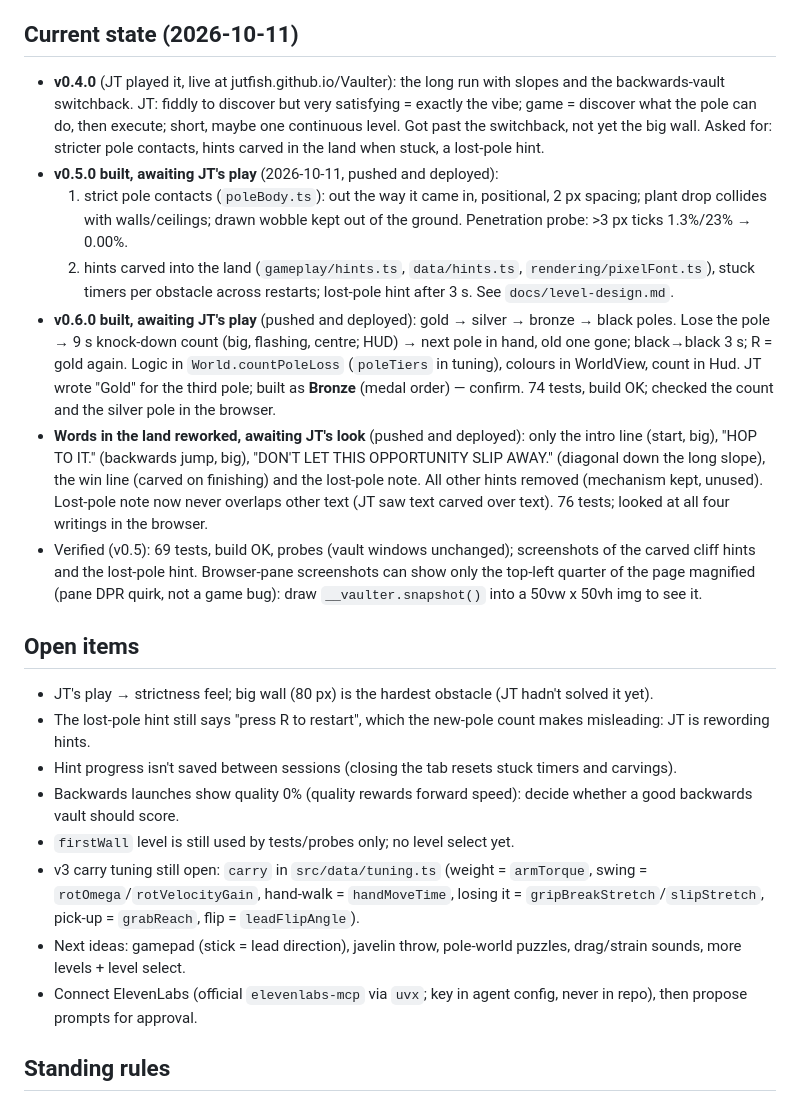
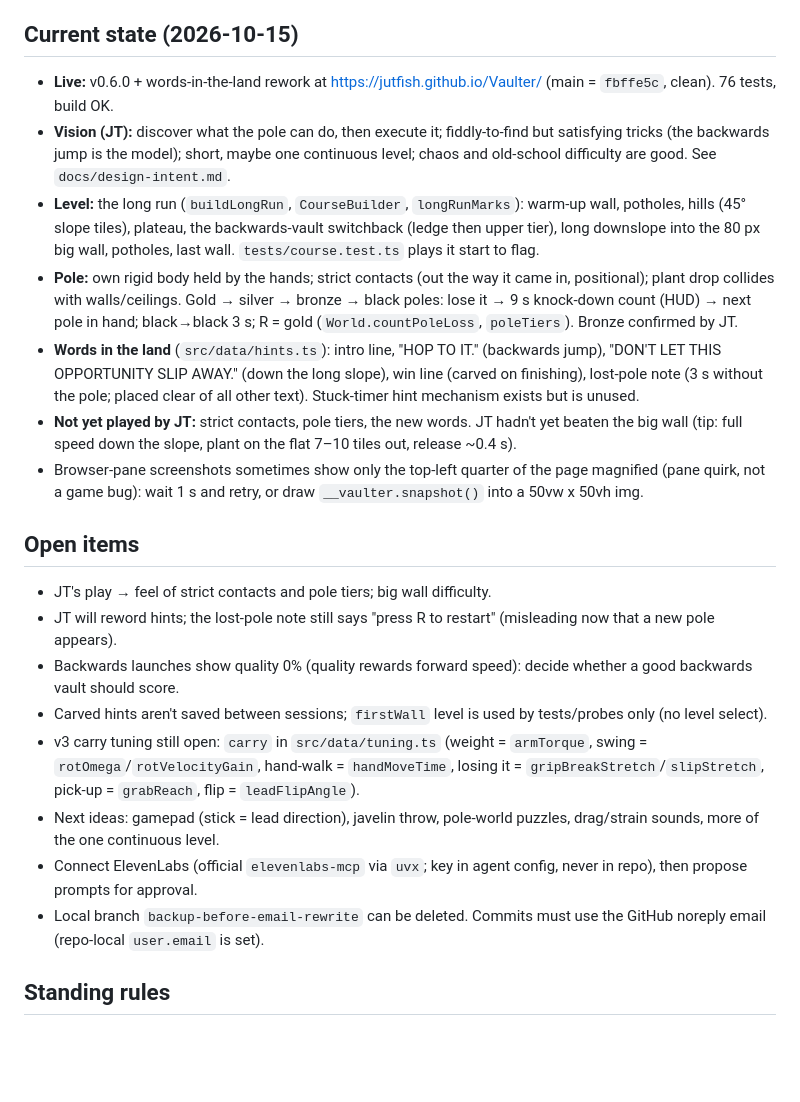
Before and after one commit to jutfish/Vaulter, a Markdown page: CLAUDE.md, the part around the change. GitHub-like rendering; blank space fills up the shorter version.

Commit message:
CLAUDE.md: current state for the next session
Co-Authored-By: Claude Opus 5.5 <noreply@anthropic.com>

```diff
--- a/CLAUDE.md
+++ b/CLAUDE.md
@@ -13,24 +13,24 @@ Do NOT preserve: routine tool logs, superseded file dumps, ruled-out approaches
 - Design/feel decisions → `docs/design-intent.md`. Physics model, tuning and rejected models → `docs/vault-physics.md`. Levels, tiles and timing windows → `docs/level-design.md`. Generated audio → `docs/audio-assets.md`.
 - Read `docs/design-intent.md` and `docs/vault-physics.md` at the start of any session that touches movement or the vault.
 
-## Current state (2026-10-11)
-- **v0.4.0** (JT played it, live at jutfish.github.io/Vaulter): the long run with slopes and the backwards-vault switchback. JT: fiddly to discover but very satisfying = exactly the vibe; game = discover what the pole can do, then execute; short, maybe one continuous level. Got past the switchback, not yet the big wall. Asked for: stricter pole contacts, hints carved in the land when stuck, a lost-pole hint.
-- **v0.5.0 built, awaiting JT's play** (2026-10-11, pushed and deployed):
-  1. strict pole contacts (`poleBody.ts`): out the way it came in, positional, 2 px spacing; plant drop collides with walls/ceilings; drawn wobble kept out of the ground. Penetration probe: >3 px ticks 1.3%/23% → 0.00%.
-  2. hints carved into the land (`gameplay/hints.ts`, `data/hints.ts`, `rendering/pixelFont.ts`), stuck timers per obstacle across restarts; lost-pole hint after 3 s. See `docs/level-design.md`.
-- **v0.6.0 built, awaiting JT's play** (pushed and deployed): gold → silver → bronze → black poles. Lose the pole → 9 s knock-down count (big, flashing, centre; HUD) → next pole in hand, old one gone; black→black 3 s; R = gold again. Logic in `World.countPoleLoss` (`poleTiers` in tuning), colours in WorldView, count in Hud. JT wrote "Gold" for the third pole; built as **Bronze** (medal order) — confirm. 74 tests, build OK; checked the count and the silver pole in the browser.
-- **Words in the land reworked, awaiting JT's look** (pushed and deployed): only the intro line (start, big), "HOP TO IT." (backwards jump, big), "DON'T LET THIS OPPORTUNITY SLIP AWAY." (diagonal down the long slope), the win line (carved on finishing) and the lost-pole note. All other hints removed (mechanism kept, unused). Lost-pole note now never overlaps other text (JT saw text carved over text). 76 tests; looked at all four writings in the browser.
-- Verified (v0.5): 69 tests, build OK, probes (vault windows unchanged); screenshots of the carved cliff hints and the lost-pole hint. Browser-pane screenshots can show only the top-left quarter of the page magnified (pane DPR quirk, not a game bug): draw `__vaulter.snapshot()` into a 50vw x 50vh img to see it.
+## Current state (2026-10-15)
+- **Live:** v0.6.0 + words-in-the-land rework at https://jutfish.github.io/Vaulter/ (main = `fbffe5c`, clean). 76 tests, build OK.
+- **Vision (JT):** discover what the pole can do, then execute it; fiddly-to-find but satisfying tricks (the backwards jump is the model); short, maybe one continuous level; chaos and old-school difficulty are good. See `docs/design-intent.md`.
+- **Level:** the long run (`buildLongRun`, `CourseBuilder`, `longRunMarks`): warm-up wall, potholes, hills (45° slope tiles), plateau, the backwards-vault switchback (ledge then upper tier), long downslope into the 80 px big wall, potholes, last wall. `tests/course.test.ts` plays it start to flag.
+- **Pole:** own rigid body held by the hands; strict contacts (out the way it came in, positional); plant drop collides with walls/ceilings. Gold → silver → bronze → black poles: lose it → 9 s knock-down count (HUD) → next pole in hand; black→black 3 s; R = gold (`World.countPoleLoss`, `poleTiers`). Bronze confirmed by JT.
+- **Words in the land** (`src/data/hints.ts`): intro line, "HOP TO IT." (backwards jump), "DON'T LET THIS OPPORTUNITY SLIP AWAY." (down the long slope), win line (carved on finishing), lost-pole note (3 s without the pole; placed clear of all other text). Stuck-timer hint mechanism exists but is unused.
+- **Not yet played by JT:** strict contacts, pole tiers, the new words. JT hadn't yet beaten the big wall (tip: full speed down the slope, plant on the flat 7–10 tiles out, release ~0.4 s).
+- Browser-pane screenshots sometimes show only the top-left quarter of the page magnified (pane quirk, not a game bug): wait 1 s and retry, or draw `__vaulter.snapshot()` into a 50vw x 50vh img.
 
 ## Open items
-- JT's play → strictness feel; big wall (80 px) is the hardest obstacle (JT hadn't solved it yet).
-- The lost-pole hint still says "press R to restart", which the new-pole count makes misleading: JT is rewording hints.
-- Hint progress isn't saved between sessions (closing the tab resets stuck timers and carvings).
+- JT's play → feel of strict contacts and pole tiers; big wall difficulty.
+- JT will reword hints; the lost-pole note still says "press R to restart" (misleading now that a new pole appears).
 - Backwards launches show quality 0% (quality rewards forward speed): decide whether a good backwards vault should score.
-- `firstWall` level is still used by tests/probes only; no level select yet.
+- Carved hints aren't saved between sessions; `firstWall` level is used by tests/probes only (no level select).
 - v3 carry tuning still open: `carry` in `src/data/tuning.ts` (weight = `armTorque`, swing = `rotOmega`/`rotVelocityGain`, hand-walk = `handMoveTime`, losing it = `gripBreakStretch`/`slipStretch`, pick-up = `grabReach`, flip = `leadFlipAngle`).
-- Next ideas: gamepad (stick = lead direction), javelin throw, pole-world puzzles, drag/strain sounds, more levels + level select.
+- Next ideas: gamepad (stick = lead direction), javelin throw, pole-world puzzles, drag/strain sounds, more of the one continuous level.
 - Connect ElevenLabs (official `elevenlabs-mcp` via `uvx`; key in agent config, never in repo), then propose prompts for approval.
+- Local branch `backup-before-email-rewrite` can be deleted. Commits must use the GitHub noreply email (repo-local `user.email` is set).
 
 ## Standing rules
 - **Feel first.** Any change to run/hop/vault must keep `tests/vault.test.ts` sweet-spot tests and `tests/course.test.ts` (the course is still completable) passing; run `npm run probe` and record the tables in docs/vault-physics.md / docs/level-design.md when tuning changes.
```
